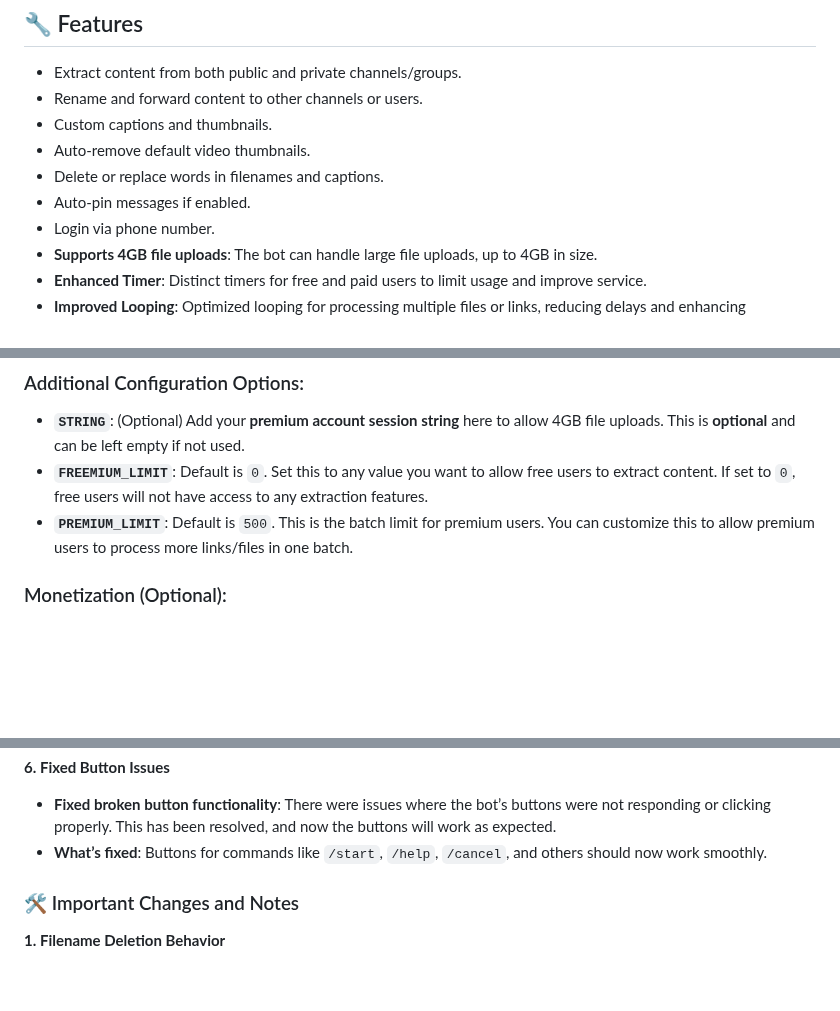
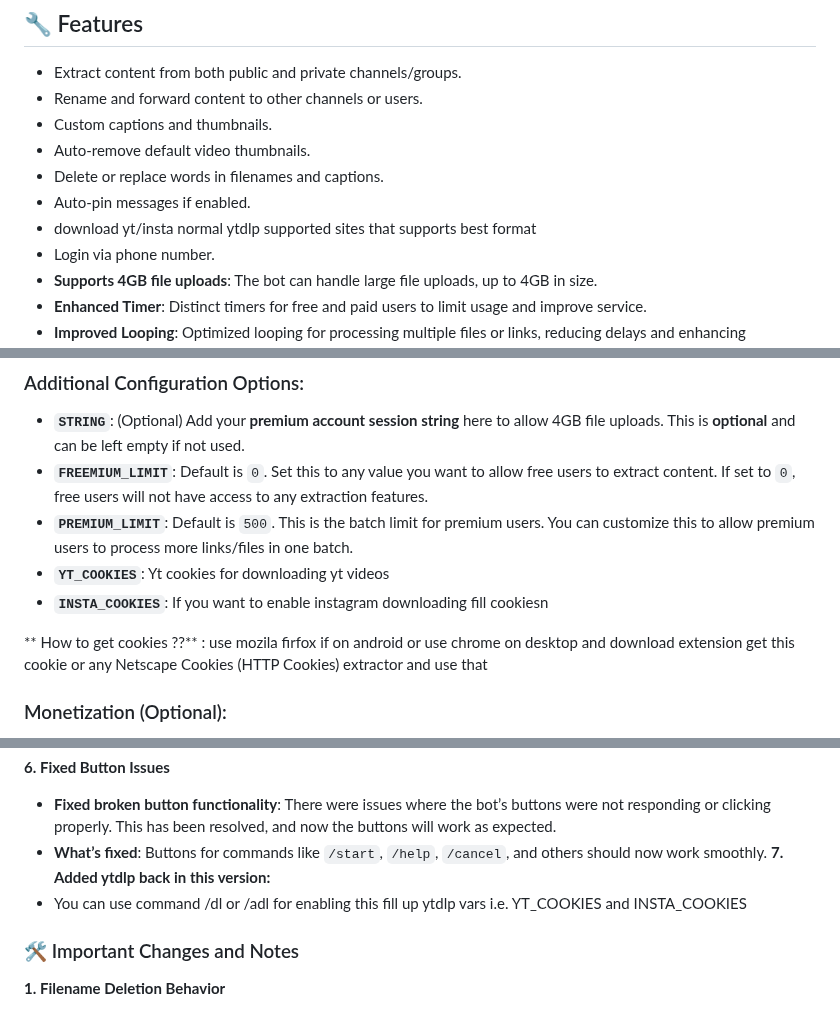
Before and after one commit to devgaganin/Save-Restricted-Content-Bot-V2, a Markdown page: README.md, 3 parts joined by grey strips. Rendered like a GitHub page; folded sections open; blank space fills up the shorter version.

```diff
--- a/README.md
+++ b/README.md
@@ -76,6 +76,7 @@ Your credentials can be stolen if pushed to a public repository. Always keep the
 - Auto-remove default video thumbnails.
 - Delete or replace words in filenames and captions.
 - Auto-pin messages if enabled.
+- download yt/insta normal ytdlp supported sites that supports best format
 - Login via phone number.
 - **Supports 4GB file uploads**: The bot can handle large file uploads, up to 4GB in size.
 - **Enhanced Timer**: Distinct timers for free and paid users to limit usage and improve service.
@@ -102,6 +103,10 @@ To run the bot, you'll need to configure a few sensitive variables. Here's how t
 - **`STRING`**: (Optional) Add your **premium account session string** here to allow 4GB file uploads. This is **optional** and can be left empty if not used.
 - **`FREEMIUM_LIMIT`**: Default is `0`. Set this to any value you want to allow free users to extract content. If set to `0`, free users will not have access to any extraction features.
 - **`PREMIUM_LIMIT`**: Default is `500`. This is the batch limit for premium users. You can customize this to allow premium users to process more links/files in one batch.
+- **`YT_COOKIES`**: Yt cookies for downloading yt videos
+- **`INSTA_COOKIES`**: If you want to enable instagram downloading fill cookiesn
+
+** How to get cookies ??** : use mozila firfox if on android or use chrome on desktop and download extension get this cookie or any Netscape Cookies (HTTP Cookies) extractor and use that
 
 ### Monetization (Optional):
 - **`WEBSITE_URL`**: (Optional) This is the domain for your monetization short link service. Provide the shortener's domain name, for example: `upshrink.com`. Do **not** include `www` or `https://`. The default link shortener is already set.
@@ -204,6 +209,8 @@ To run the bot, you'll need to configure a few sensitive variables. Here's how t
 **6. Fixed Button Issues**
    - **Fixed broken button functionality**: There were issues where the bot’s buttons were not responding or clicking properly. This has been resolved, and now the buttons will work as expected.
    - **What’s fixed**: Buttons for commands like `/start`, `/help`, `/cancel`, and others should now work smoothly.
+**7. Added ytdlp back in this version:**
+   - You can use command /dl or /adl for enabling this fill up ytdlp vars i.e. YT_COOKIES and INSTA_COOKIES
 
 ### 🛠 Important Changes and Notes
 
```
